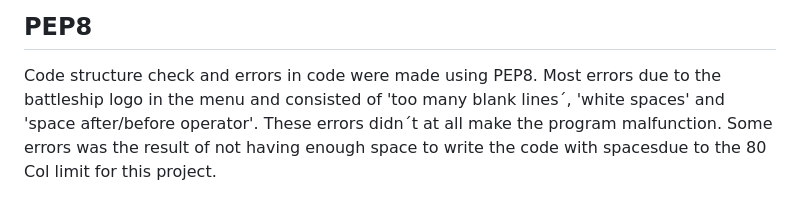
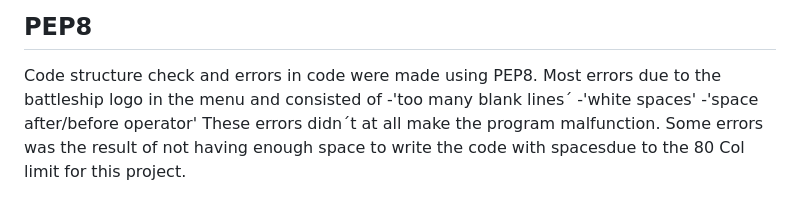
Before and after one commit to ThomasSpare/Battleships.spare, a Markdown page: readme2.md, the part around the change. Drawn GitHub-style.

```diff
--- a/readme2.md
+++ b/readme2.md
@@ -62,7 +62,10 @@ the game would suddenly opt out.
 
 ## PEP8
 Code structure check and errors in code were made using PEP8. Most errors due to the battleship logo
-in the menu and consisted of 'too many blank lines´, 'white spaces' and 'space after/before operator'.
+in the menu and consisted of
+-'too many blank lines´
+-'white spaces'
+-'space after/before operator'
 These errors didn´t at all make the program malfunction. Some errors was the result of not having
 enough space to write the code with spacesdue to the 80 Col limit for this project.
 
```
